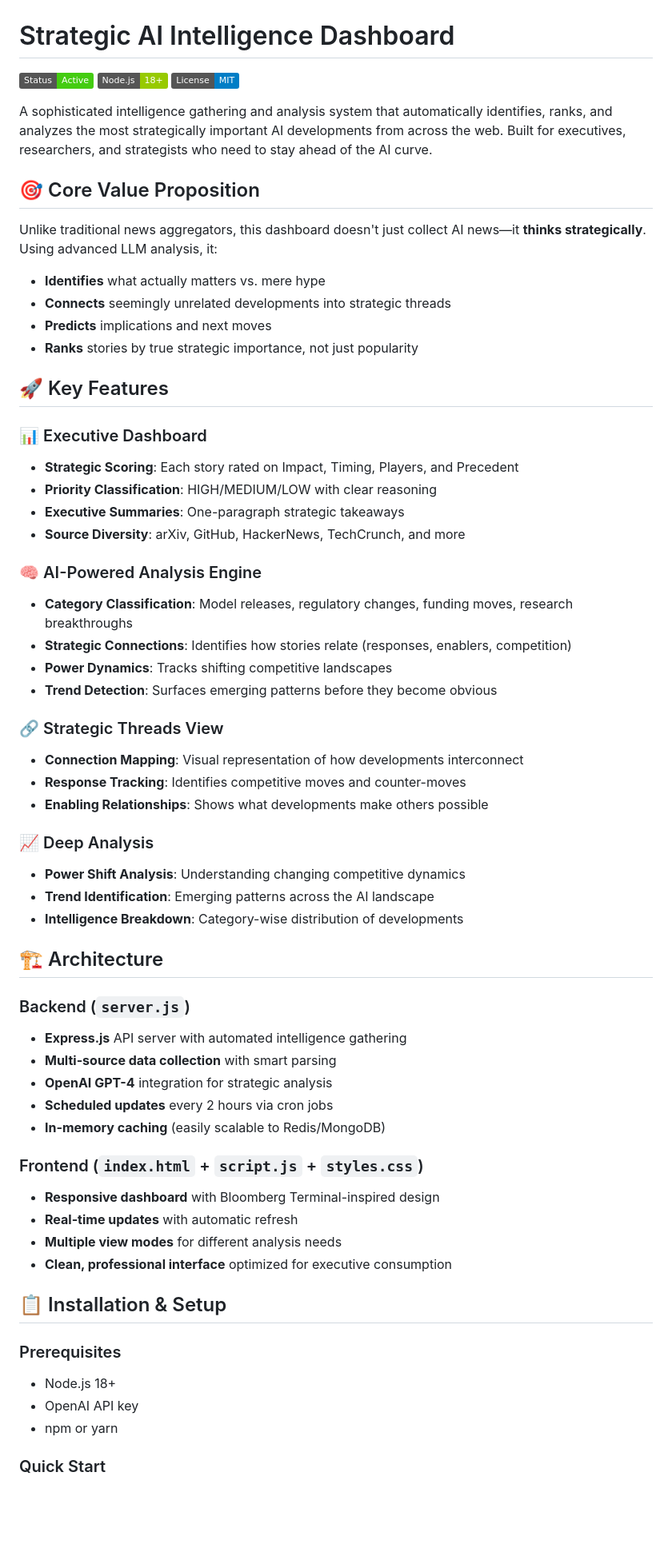
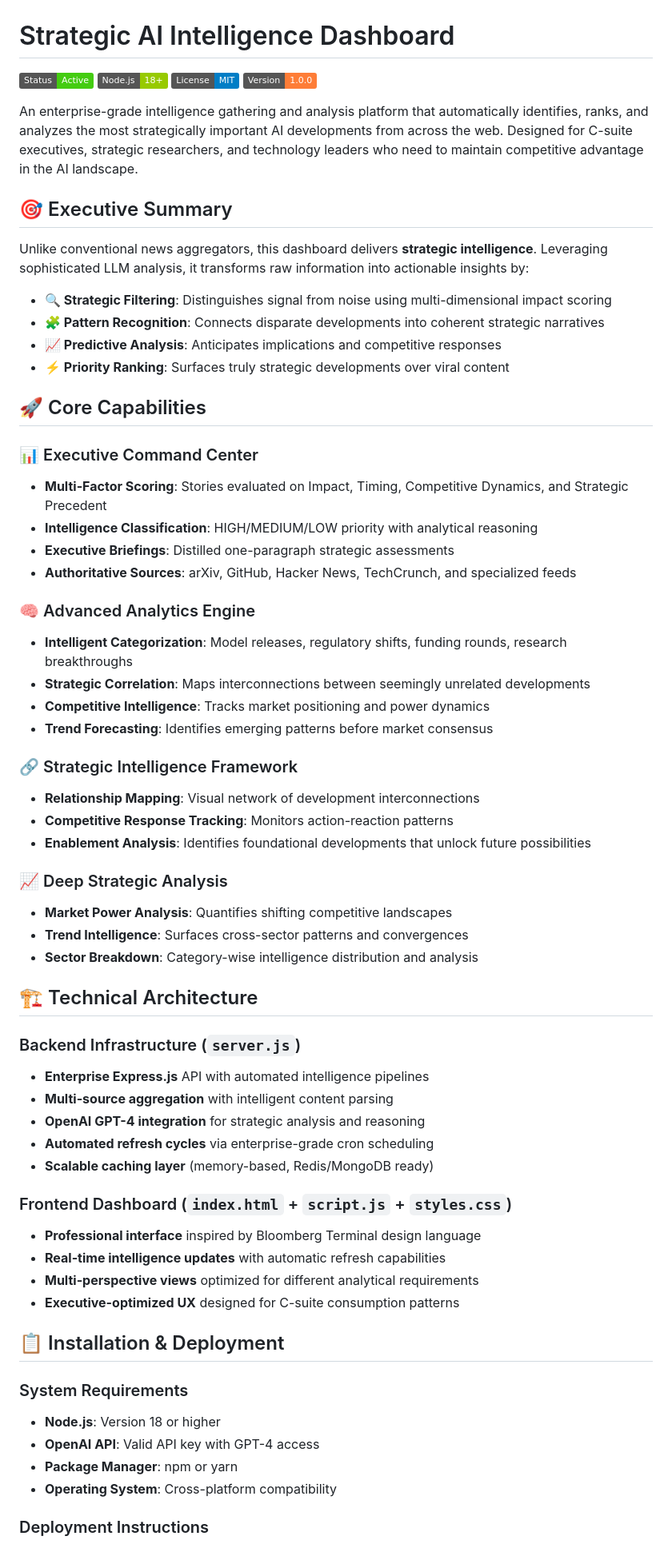
Before and after one commit to Dansoko22md/strategic-ai-dashboard, a Markdown page: README.md, the part around one of its changes. Shown at 80% size. Rendered like a GitHub page; badges without logos; blank space fills up the shorter version.

```diff
--- a/README.md
+++ b/README.md
@@ -1,63 +1,64 @@
 # Strategic AI Intelligence Dashboard
 
-![Dashboard Preview](https://img.shields.io/badge/Status-Active-brightgreen) ![Node.js](https://img.shields.io/badge/Node.js-18+-green) ![License](https://img.shields.io/badge/License-MIT-blue)
+![Dashboard Preview](https://img.shields.io/badge/Status-Active-brightgreen) ![Node.js](https://img.shields.io/badge/Node.js-18+-green) ![License](https://img.shields.io/badge/License-MIT-blue) ![Version](https://img.shields.io/badge/Version-1.0.0-orange)
 
-A sophisticated intelligence gathering and analysis system that automatically identifies, ranks, and analyzes the most strategically important AI developments from across the web. Built for executives, researchers, and strategists who need to stay ahead of the AI curve.
+An enterprise-grade intelligence gathering and analysis platform that automatically identifies, ranks, and analyzes the most strategically important AI developments from across the web. Designed for C-suite executives, strategic researchers, and technology leaders who need to maintain competitive advantage in the AI landscape.
 
-## 🎯 Core Value Proposition
+## 🎯 Executive Summary
 
-Unlike traditional news aggregators, this dashboard doesn't just collect AI news—it **thinks strategically**. Using advanced LLM analysis, it:
+Unlike conventional news aggregators, this dashboard delivers **strategic intelligence**. Leveraging sophisticated LLM analysis, it transforms raw information into actionable insights by:
 
-- **Identifies** what actually matters vs. mere hype
-- **Connects** seemingly unrelated developments into strategic threads
-- **Predicts** implications and next moves
-- **Ranks** stories by true strategic importance, not just popularity
+- **🔍 Strategic Filtering**: Distinguishes signal from noise using multi-dimensional impact scoring
+- **🧩 Pattern Recognition**: Connects disparate developments into coherent strategic narratives
+- **📈 Predictive Analysis**: Anticipates implications and competitive responses
+- **⚡ Priority Ranking**: Surfaces truly strategic developments over viral content
 
-## 🚀 Key Features
+## 🚀 Core Capabilities
 
-### 📊 Executive Dashboard
-- **Strategic Scoring**: Each story rated on Impact, Timing, Players, and Precedent
-- **Priority Classification**: HIGH/MEDIUM/LOW with clear reasoning
-- **Executive Summaries**: One-paragraph strategic takeaways
-- **Source Diversity**: arXiv, GitHub, HackerNews, TechCrunch, and more
+### 📊 Executive Command Center
+- **Multi-Factor Scoring**: Stories evaluated on Impact, Timing, Competitive Dynamics, and Strategic Precedent
+- **Intelligence Classification**: HIGH/MEDIUM/LOW priority with analytical reasoning
+- **Executive Briefings**: Distilled one-paragraph strategic assessments
+- **Authoritative Sources**: arXiv, GitHub, Hacker News, TechCrunch, and specialized feeds
 
-### 🧠 AI-Powered Analysis Engine
-- **Category Classification**: Model releases, regulatory changes, funding moves, research breakthroughs
-- **Strategic Connections**: Identifies how stories relate (responses, enablers, competition)
-- **Power Dynamics**: Tracks shifting competitive landscapes
-- **Trend Detection**: Surfaces emerging patterns before they become obvious
+### 🧠 Advanced Analytics Engine
+- **Intelligent Categorization**: Model releases, regulatory shifts, funding rounds, research breakthroughs
+- **Strategic Correlation**: Maps interconnections between seemingly unrelated developments
+- **Competitive Intelligence**: Tracks market positioning and power dynamics
+- **Trend Forecasting**: Identifies emerging patterns before market consensus
 
-### 🔗 Strategic Threads View
-- **Connection Mapping**: Visual representation of how developments interconnect
-- **Response Tracking**: Identifies competitive moves and counter-moves
-- **Enabling Relationships**: Shows what developments make others possible
+### 🔗 Strategic Intelligence Framework
+- **Relationship Mapping**: Visual network of development interconnections
+- **Competitive Response Tracking**: Monitors action-reaction patterns
+- **Enablement Analysis**: Identifies foundational developments that unlock future possibilities
 
-### 📈 Deep Analysis
-- **Power Shift Analysis**: Understanding changing competitive dynamics
-- **Trend Identification**: Emerging patterns across the AI landscape
-- **Intelligence Breakdown**: Category-wise distribution of developments
+### 📈 Deep Strategic Analysis
+- **Market Power Analysis**: Quantifies shifting competitive landscapes
+- **Trend Intelligence**: Surfaces cross-sector patterns and convergences
+- **Sector Breakdown**: Category-wise intelligence distribution and analysis
 
-## 🏗️ Architecture
+## 🏗️ Technical Architecture
 
-### Backend (`server.js`)
-- **Express.js** API server with automated intelligence gathering
-- **Multi-source data collection** with smart parsing
-- **OpenAI GPT-4** integration for strategic analysis
-- **Scheduled updates** every 2 hours via cron jobs
-- **In-memory caching** (easily scalable to Redis/MongoDB)
+### Backend Infrastructure (`server.js`)
+- **Enterprise Express.js** API with automated intelligence pipelines
+- **Multi-source aggregation** with intelligent content parsing
+- **OpenAI GPT-4 integration** for strategic analysis and reasoning
+- **Automated refresh cycles** via enterprise-grade cron scheduling
+- **Scalable caching layer** (memory-based, Redis/MongoDB ready)
 
-### Frontend (`index.html` + `script.js` + `styles.css`)
-- **Responsive dashboard** with Bloomberg Terminal-inspired design
-- **Real-time updates** with automatic refresh
-- **Multiple view modes** for different analysis needs
-- **Clean, professional interface** optimized for executive consumption
+### Frontend Dashboard (`index.html` + `script.js` + `styles.css`)
+- **Professional interface** inspired by Bloomberg Terminal design language
+- **Real-time intelligence updates** with automatic refresh capabilities
+- **Multi-perspective views** optimized for different analytical requirements
+- **Executive-optimized UX** designed for C-suite consumption patterns
 
-## 📋 Installation & Setup
+## 📋 Installation & Deployment
 
-### Prerequisites
-- Node.js 18+
-- OpenAI API key
-- npm or yarn
+### System Requirements
+- **Node.js**: Version 18 or higher
+- **OpenAI API**: Valid API key with GPT-4 access
+- **Package Manager**: npm or yarn
+- **Operating System**: Cross-platform compatibility
 
-### Quick Start
+### Deployment Instructions
 
```
Also changed, not shown: other parts of README.md (+173 -79 lines).
